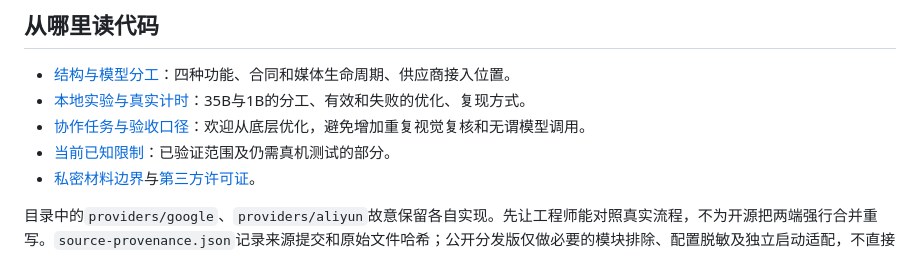
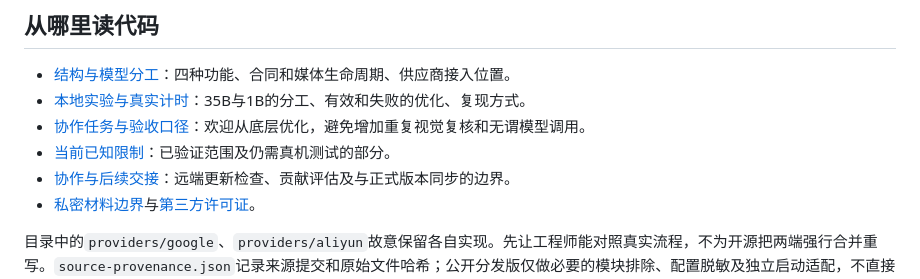
Before and after one commit to 1571859588/huiyan, a Markdown page: README.md, the part around the change. GitHub-like rendering.

Commit message:
Document collaboration handoff and contribution adoption

```diff
--- a/README.md
+++ b/README.md
@@ -51,6 +51,7 @@ node tools/run-native-checks.cjs
 - [本地实验与真实计时](docs/local-inference.md)：35B与1B的分工、有效和失败的优化、复现方式。
 - [协作任务与验收口径](CONTRIBUTING.md)：欢迎从底层优化，避免增加重复视觉复核和无谓模型调用。
 - [当前已知限制](docs/status.md)：已验证范围及仍需真机测试的部分。
+- [协作与后续交接](docs/github-collaboration.md)：远端更新检查、贡献评估及与正式版本同步的边界。
 - [私密材料边界](SECURITY.md)与[第三方许可证](THIRD_PARTY_NOTICES.md)。
 
 目录中的`providers/google`、`providers/aliyun`故意保留各自实现。先让工程师能对照真实流程，不为开源把两端强行合并重写。`source-provenance.json`记录来源提交和原始文件哈希；公开分发版仅做必要的模块排除、配置脱敏及独立启动适配，不直接等同于生产部署包。
```
Also changed, not shown: docs/github-collaboration.md (added, +11 -0 lines).
